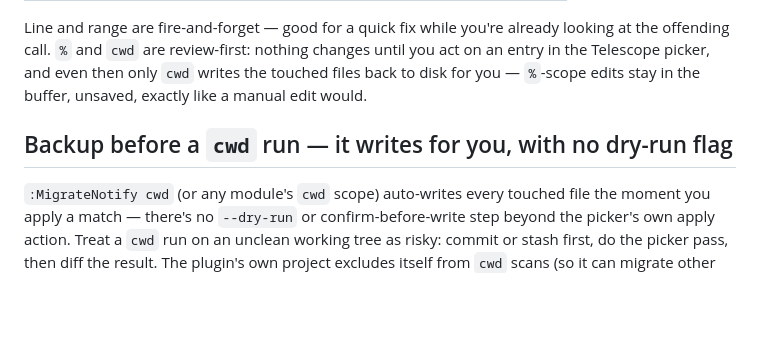
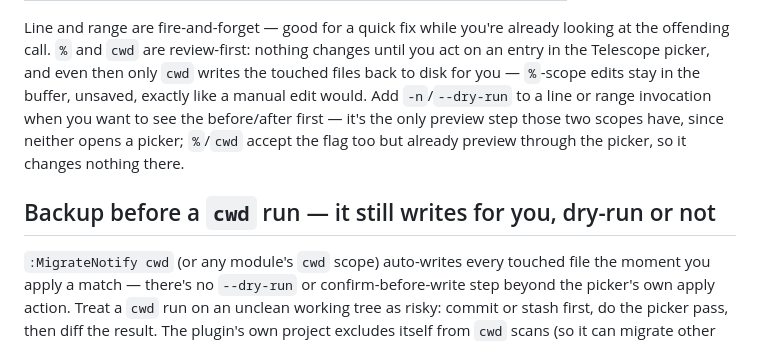
Before and after one commit to StefanBartl/migrate.nvim, a Markdown page: docs/WORKFLOW.md, the part around the change. Drawn GitHub-style; blank space fills up the shorter version.

Commit message:
docs(workflow): document -n/--dry-run flag for line/range scopes
The flag was added 2026-08-24 (already in commands.md/features.md/
Technical-DeepDive.md) but WORKFLOW.md never mentioned it. Also
clarifies the cwd-scope warning: --dry-run doesn't stop cwd from
auto-writing, since that branch never checks the flag.

```diff
--- a/docs/WORKFLOW.md
+++ b/docs/WORKFLOW.md
@@ -22,9 +22,12 @@ already looking at the offending call. `%` and `cwd` are review-first:
 nothing changes until you act on an entry in the Telescope picker, and
 even then only `cwd` writes the touched files back to disk for you —
 `%`-scope edits stay in the buffer, unsaved, exactly like a manual edit
-would.
+would. Add `-n`/`--dry-run` to a line or range invocation when you want to
+see the before/after first — it's the only preview step those two scopes
+have, since neither opens a picker; `%`/`cwd` accept the flag too but
+already preview through the picker, so it changes nothing there.
 
-## Backup before a `cwd` run — it writes for you, with no dry-run flag
+## Backup before a `cwd` run — it still writes for you, dry-run or not
 
 `:MigrateNotify cwd` (or any module's `cwd` scope) auto-writes every
 touched file the moment you apply a match — there's no `--dry-run` or
```
